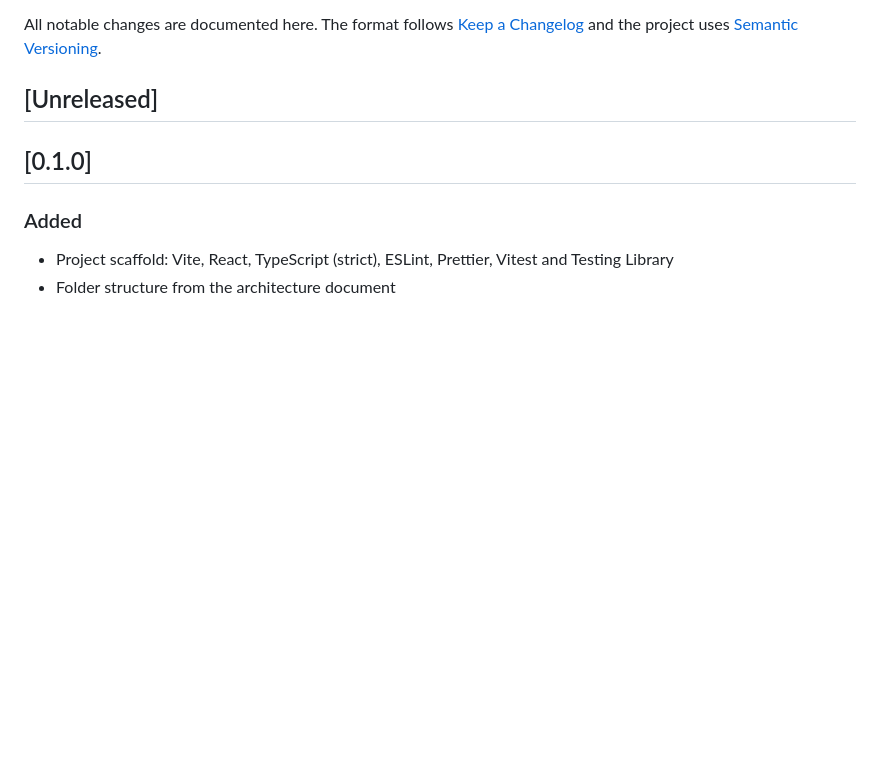
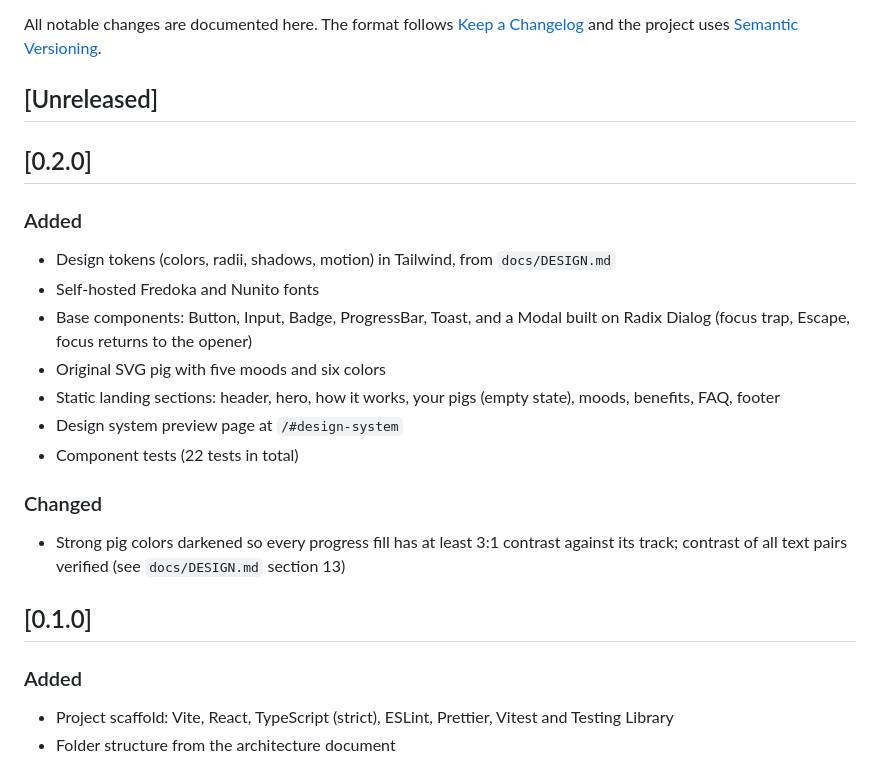
Before and after one commit to LeCongQuocDuy1/piggy-hours, a Markdown page: CHANGELOG.md, the part around the change. Drawn GitHub-style; blank space fills up the shorter version.

```diff
--- a/CHANGELOG.md
+++ b/CHANGELOG.md
@@ -3,6 +3,22 @@
 All notable changes are documented here. The format follows [Keep a Changelog](https://keepachangelog.com/) and the project uses [Semantic Versioning](https://semver.org/).
 
 ## [Unreleased]
+
+## [0.2.0]
+
+### Added
+
+- Design tokens (colors, radii, shadows, motion) in Tailwind, from `docs/DESIGN.md`
+- Self-hosted Fredoka and Nunito fonts
+- Base components: Button, Input, Badge, ProgressBar, Toast, and a Modal built on Radix Dialog (focus trap, Escape, focus returns to the opener)
+- Original SVG pig with five moods and six colors
+- Static landing sections: header, hero, how it works, your pigs (empty state), moods, benefits, FAQ, footer
+- Design system preview page at `/#design-system`
+- Component tests (22 tests in total)
+
+### Changed
+
+- Strong pig colors darkened so every progress fill has at least 3:1 contrast against its track; contrast of all text pairs verified (see `docs/DESIGN.md` section 13)
 
 ## [0.1.0]
 
```
Also changed, not shown: README.md (+8 -2 lines), docs/DESIGN.md (+8 -8 lines), docs/screenshots/design-system.png (added), docs/screenshots/landing-desktop.png (added), docs/screenshots/landing-mobile.png (added), docs/screenshots/modal.png (added), 5 other files.
